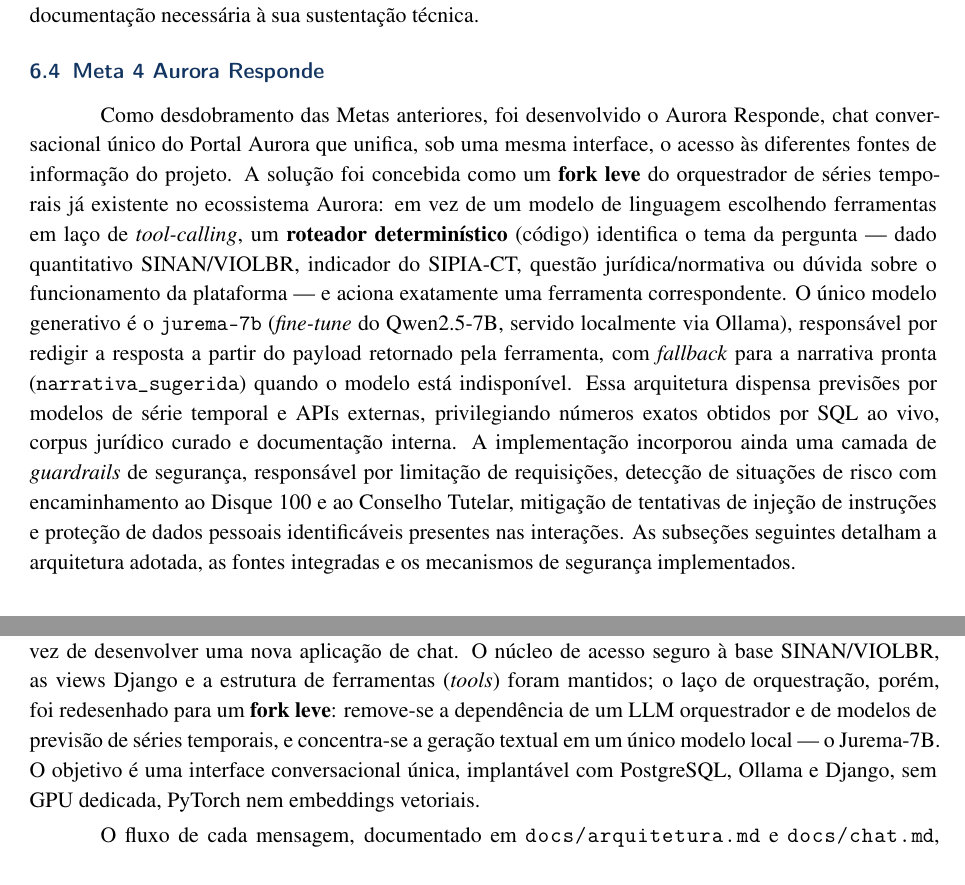
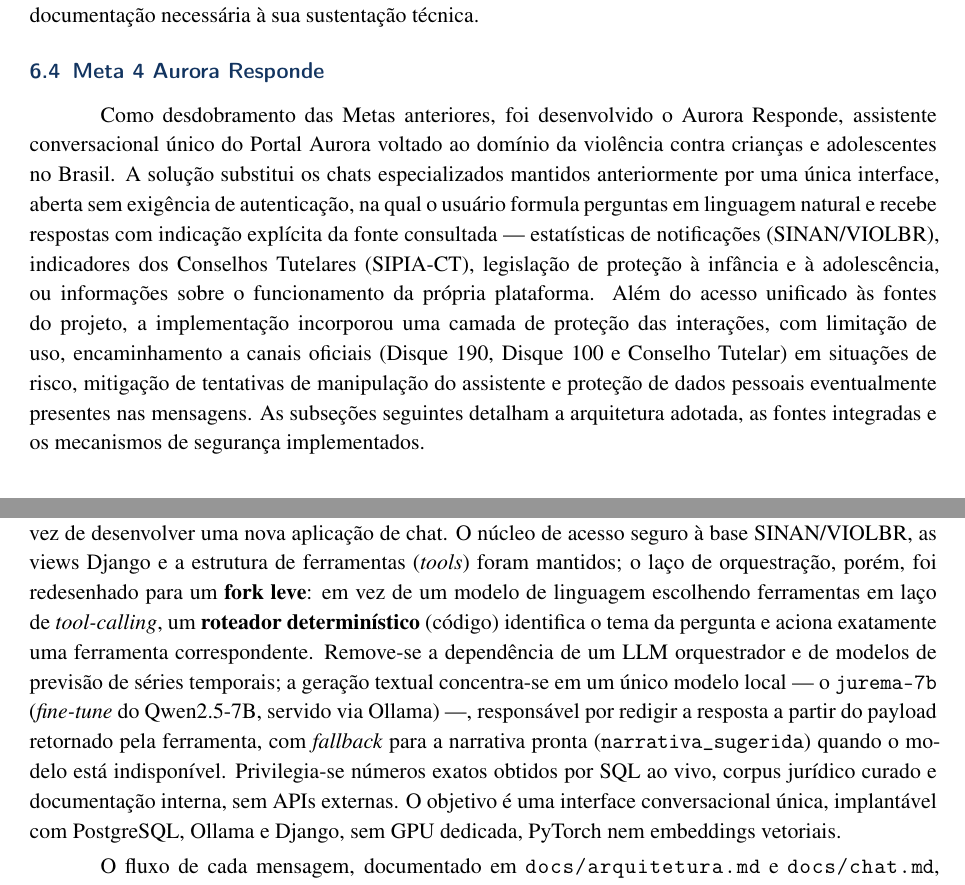
Before and after one commit to projetoaurora41-cloud/Aurora-Responde, a LaTeX document (docs/relatorio_04.tex): two parts of pages 22 and 24 of 114 before the commit and two parts of pages 22 and 24 of 115 after it, joined at a grey line, cut so that both start at the same text. Compiled offline with pdfLaTeX.

Commit message:
docs: Abertura mais institucional para a seção da meta 4.

```diff
--- a/docs/relatorio_04.tex
+++ b/docs/relatorio_04.tex
@@ -842,7 +842,7 @@ Para a equipe responsável pela administração e manutenção da aplicação, o
 \subsection{Meta 4 Aurora Responde}
 \label{subsec:atividades_meta4}
 
-Como desdobramento das Metas anteriores, foi desenvolvido o Aurora Responde, chat conversacional único do Portal Aurora que unifica, sob uma mesma interface, o acesso às diferentes fontes de informação do projeto. A solução foi concebida como um \textbf{fork leve} do orquestrador de séries temporais já existente no ecossistema Aurora: em vez de um modelo de linguagem escolhendo ferramentas em laço de \textit{tool-calling}, um \textbf{roteador determinístico} (código) identifica o tema da pergunta — dado quantitativo SINAN/VIOLBR, indicador do SIPIA-CT, questão jurídica/normativa ou dúvida sobre o funcionamento da plataforma — e aciona exatamente uma ferramenta correspondente. O único modelo generativo é o \texttt{jurema-7b} (\textit{fine-tune} do Qwen2.5-7B, servido localmente via Ollama), responsável por redigir a resposta a partir do payload retornado pela ferramenta, com \textit{fallback} para a narrativa pronta (\texttt{narrativa\_sugerida}) quando o modelo está indisponível. Essa arquitetura dispensa previsões por modelos de série temporal e APIs externas, privilegiando números exatos obtidos por SQL ao vivo, corpus jurídico curado e documentação interna. A implementação incorporou ainda uma camada de \textit{guardrails} de segurança, responsável por limitação de requisições, detecção de situações de risco com encaminhamento ao Disque 100 e ao Conselho Tutelar, mitigação de tentativas de injeção de instruções e proteção de dados pessoais identificáveis presentes nas interações. As subseções seguintes detalham a arquitetura adotada, as fontes integradas e os mecanismos de segurança implementados.
+Como desdobramento das Metas anteriores, foi desenvolvido o Aurora Responde, assistente conversacional único do Portal Aurora voltado ao domínio da violência contra crianças e adolescentes no Brasil. A solução substitui os chats especializados mantidos anteriormente por uma única interface, aberta sem exigência de autenticação, na qual o usuário formula perguntas em linguagem natural e recebe respostas com indicação explícita da fonte consultada — estatísticas de notificações (SINAN/VIOLBR), indicadores dos Conselhos Tutelares (SIPIA-CT), legislação de proteção à infância e à adolescência, ou informações sobre o funcionamento da própria plataforma. Além do acesso unificado às fontes do projeto, a implementação incorporou uma camada de proteção das interações, com limitação de uso, encaminhamento a canais oficiais (Disque~190, Disque~100 e Conselho Tutelar) em situações de risco, mitigação de tentativas de manipulação do assistente e proteção de dados pessoais eventualmente presentes nas mensagens. As subseções seguintes detalham a arquitetura adotada, as fontes integradas e os mecanismos de segurança implementados.
 
 \subsubsection{Síntese do Cumprimento da Meta 4}
 \label{sec:sintese_meta4}
@@ -910,7 +910,7 @@ Em andamento \\
 \subsubsection{Concepção da Arquitetura}
 \label{subsubsec:arquitetura_meta4}
 
-A concepção da arquitetura do Aurora Responde partiu da decisão de \textbf{reaproveitar e simplificar} o aplicativo de orquestração já existente em \url{webapp/chats/series_temporais/orquestrador/}, em vez de desenvolver uma nova aplicação de chat. O núcleo de acesso seguro à base SINAN/VIOLBR, as views Django e a estrutura de ferramentas (\textit{tools}) foram mantidos; o laço de orquestração, porém, foi redesenhado para um \textbf{fork leve}: remove-se a dependência de um LLM orquestrador e de modelos de previsão de séries temporais, e concentra-se a geração textual em um único modelo local — o Jurema-7B. O objetivo é uma interface conversacional única, implantável com PostgreSQL, Ollama e Django, sem GPU dedicada, PyTorch nem embeddings vetoriais.
+A concepção da arquitetura do Aurora Responde partiu da decisão de \textbf{reaproveitar e simplificar} o aplicativo de orquestração já existente em \url{webapp/chats/series_temporais/orquestrador/}, em vez de desenvolver uma nova aplicação de chat. O núcleo de acesso seguro à base SINAN/VIOLBR, as views Django e a estrutura de ferramentas (\textit{tools}) foram mantidos; o laço de orquestração, porém, foi redesenhado para um \textbf{fork leve}: em vez de um modelo de linguagem escolhendo ferramentas em laço de \textit{tool-calling}, um \textbf{roteador determinístico} (código) identifica o tema da pergunta e aciona exatamente uma ferramenta correspondente. Remove-se a dependência de um LLM orquestrador e de modelos de previsão de séries temporais; a geração textual concentra-se em um único modelo local — o \texttt{jurema-7b} (\textit{fine-tune} do Qwen2.5-7B, servido via Ollama) —, responsável por redigir a resposta a partir do payload retornado pela ferramenta, com \textit{fallback} para a narrativa pronta (\texttt{narrativa\_sugerida}) quando o modelo está indisponível. Privilegia-se números exatos obtidos por SQL ao vivo, corpus jurídico curado e documentação interna, sem APIs externas. O objetivo é uma interface conversacional única, implantável com PostgreSQL, Ollama e Django, sem GPU dedicada, PyTorch nem embeddings vetoriais.
 
 O fluxo de cada mensagem, documentado em \url{docs/arquitetura.md} e \url{docs/chat.md}, é o seguinte. Após as proteções de entrada (\textit{guardrails}), o roteador determinístico em \url{orquestrador/orchestrator.py} — funções como \texttt{\_route\_category}, \texttt{\_maybe\_rewrite\_tool\_call}, \texttt{\_maybe\_rewrite\_to\_ranking}, \texttt{\_enforce\_violencia\_filter} e \texttt{\_extract\_year\_filter} — decide o tema (dados / legislação / SIPIA-CT / produto), o nível geográfico, o tipo de violência e o recorte temporal, herdando estado de turnos anteriores quando a pergunta é de acompanhamento (\textit{follow-up}). Parte-se de um padrão seguro (\texttt{relatorio\_brasil}) e os detectores refinam a escolha. Em seguida, \textbf{uma} ferramenta é executada (\texttt{run\_tool}); o resultado completo alimenta a interface, e uma versão humanizada — contendo a \texttt{narrativa\_sugerida} — alimenta o gerador. A função \texttt{\_narrar\_com\_jurema} monta o \textit{prompt} a partir desse payload e chama o Jurema via Ollama (\texttt{ollama.generate}); se o modelo estiver indisponível ou produzir texto inadequado, a resposta cai no \textit{fallback} da narrativa sugerida, garantindo continuidade. Por fim, a resposta passa pelos \textit{guardrails} de saída antes de ser devolvida ao usuário.
 
```
